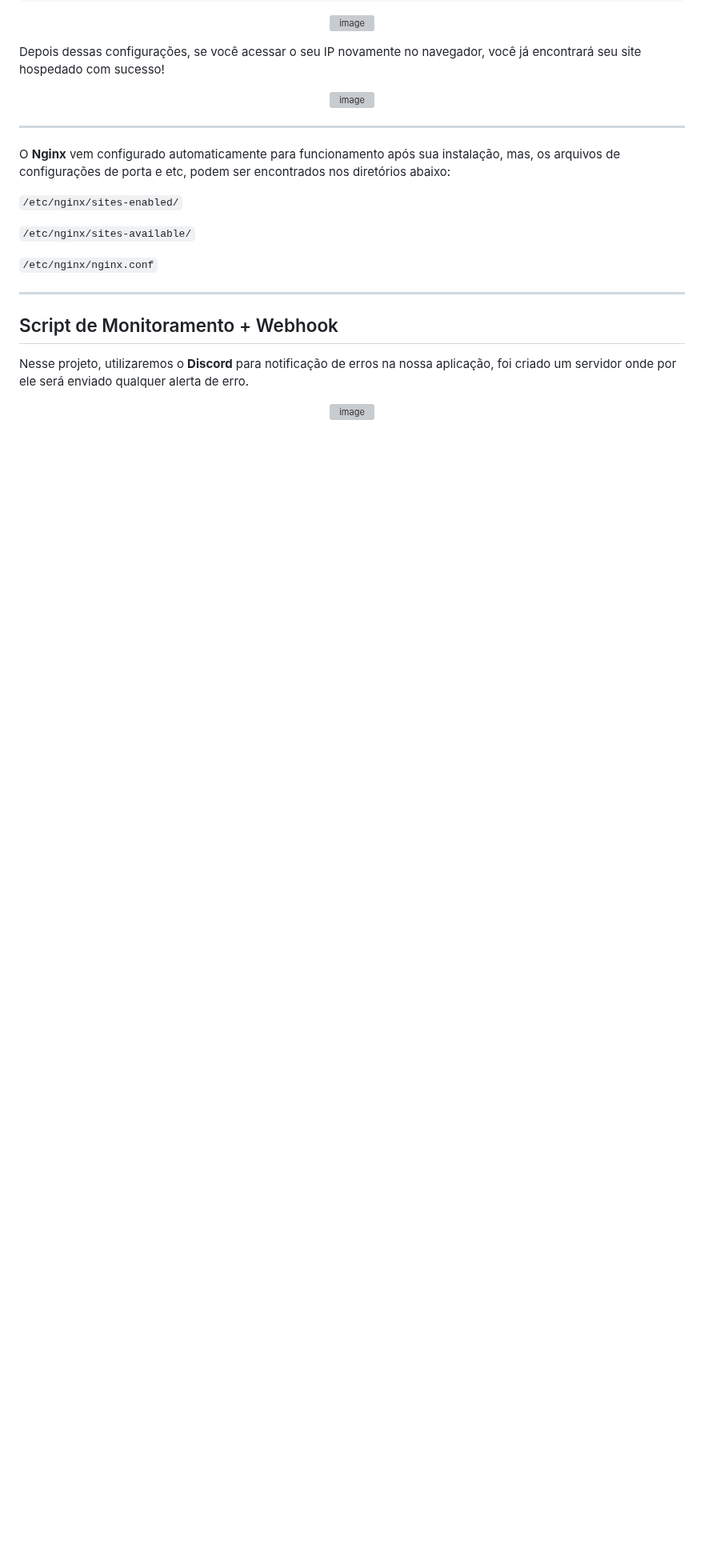
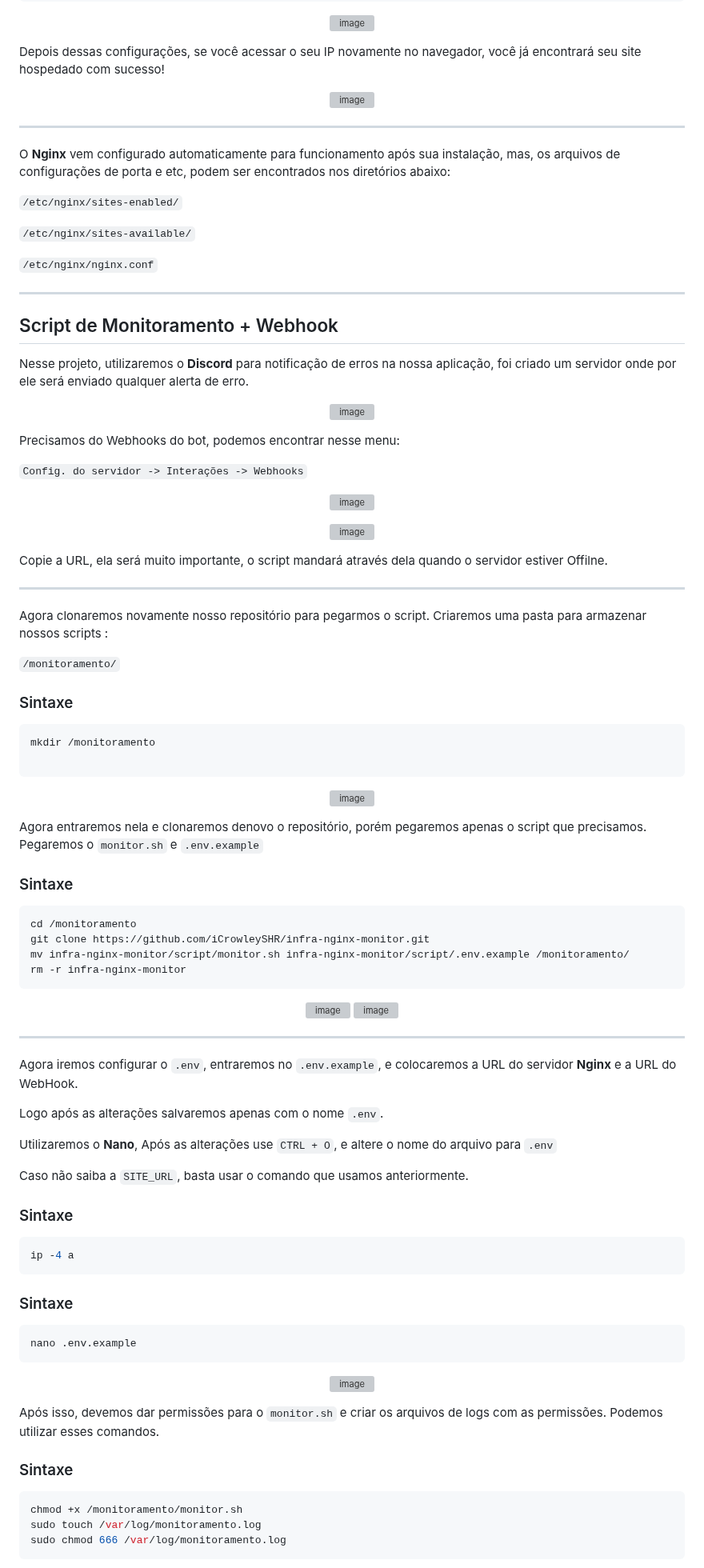
Before and after one commit to iCrowleySHR/infra-nginx-monitor, a Markdown page: README.md, the part around one of its changes. Shown at 80% size. GitHub-like rendering; blank space fills up the shorter version; grey boxes are pictures that could not be loaded.

````diff
--- a/README.md
+++ b/README.md
@@ -199,3 +199,83 @@ Nesse projeto, utilizaremos o **Discord** para notificação de erros na nossa a
 <p align="center">
 <img width="1853" height="1005" alt="image" src="https://github.com/user-attachments/assets/9fbf1247-0197-4e7a-9a39-1ccd1dbbac7b" />
 </p>
+
+Precisamos do Webhooks do bot, podemos encontrar nesse menu:
+
+`Config. do servidor -> Interações -> Webhooks`
+
+<p align="center">
+<img width="1852" height="1033" alt="image" src="https://github.com/user-attachments/assets/5c45ab4c-e1f2-4252-b129-11b9032312d3" />
+</p>
+
+<p align="center">
+<img width="1920" height="1042" alt="image" src="https://github.com/user-attachments/assets/d1f0a129-3366-4df7-afc4-e3ffcbb82f3f" />
+</p>
+
+Copie a URL, ela será muito importante, o script mandará através dela quando o servidor estiver Offilne.
+
+---
+
+Agora clonaremos novamente nosso repositório para pegarmos o script. Criaremos uma pasta para armazenar nossos scripts :
+
+`/monitoramento/`
+
+### Sintaxe
+```bash
+mkdir /monitoramento
+
+```
+
+<p align="center">
+<img width="1360" height="508" alt="image" src="https://github.com/user-attachments/assets/9bc65b32-35d7-45ce-a436-6d3aec0e5b91" />
+</p>
+
+Agora entraremos nela e clonaremos denovo o repositório, porém pegaremos apenas o script que precisamos.
+Pegaremos o `monitor.sh` e `.env.example`
+
+### Sintaxe
+```bash
+cd /monitoramento
+git clone https://github.com/iCrowleySHR/infra-nginx-monitor.git
+mv infra-nginx-monitor/script/monitor.sh infra-nginx-monitor/script/.env.example /monitoramento/
+rm -r infra-nginx-monitor
+```
+
+<p align="center">
+<img width="1369" height="337" alt="image" src="https://github.com/user-attachments/assets/68d5875c-1f69-45e2-92a3-83edb05ab943" />
+<img width="1375" height="192" alt="image" src="https://github.com/user-attachments/assets/930d12ba-d8db-4bb3-9569-104529a740e7" />
+</p>
+
+---
+
+Agora iremos configurar o `.env`, entraremos no `.env.example`, e colocaremos a URL do servidor **Nginx** e a URL do WebHook.
+
+Logo após as alterações salvaremos apenas com o nome `.env`.
+
+Utilizaremos o **Nano**, Após as alterações use `CTRL + O`, e altere o nome do arquivo para `.env`
+
+Caso não saiba a `SITE_URL`, basta usar o comando que usamos anteriormente.
+
+### Sintaxe
+```bash
+ip -4 a
+```
+
+### Sintaxe
+```bash
+nano .env.example
+```
+
+<p align="center">
+<img width="1370" height="628" alt="image" src="https://github.com/user-attachments/assets/72cc5f20-7721-4c64-9865-3166fd5940da" />
+</p>
+
+Após isso, devemos dar permissões para o `monitor.sh` e criar os arquivos de logs com as permissões. Podemos utilizar esses comandos.
+
+### Sintaxe
+```bash
+chmod +x /monitoramento/monitor.sh
+sudo touch /var/log/monitoramento.log
+sudo chmod 666 /var/log/monitoramento.log
+```
+
````
Also changed, not shown: other parts of README.md (+52 -0 lines).
